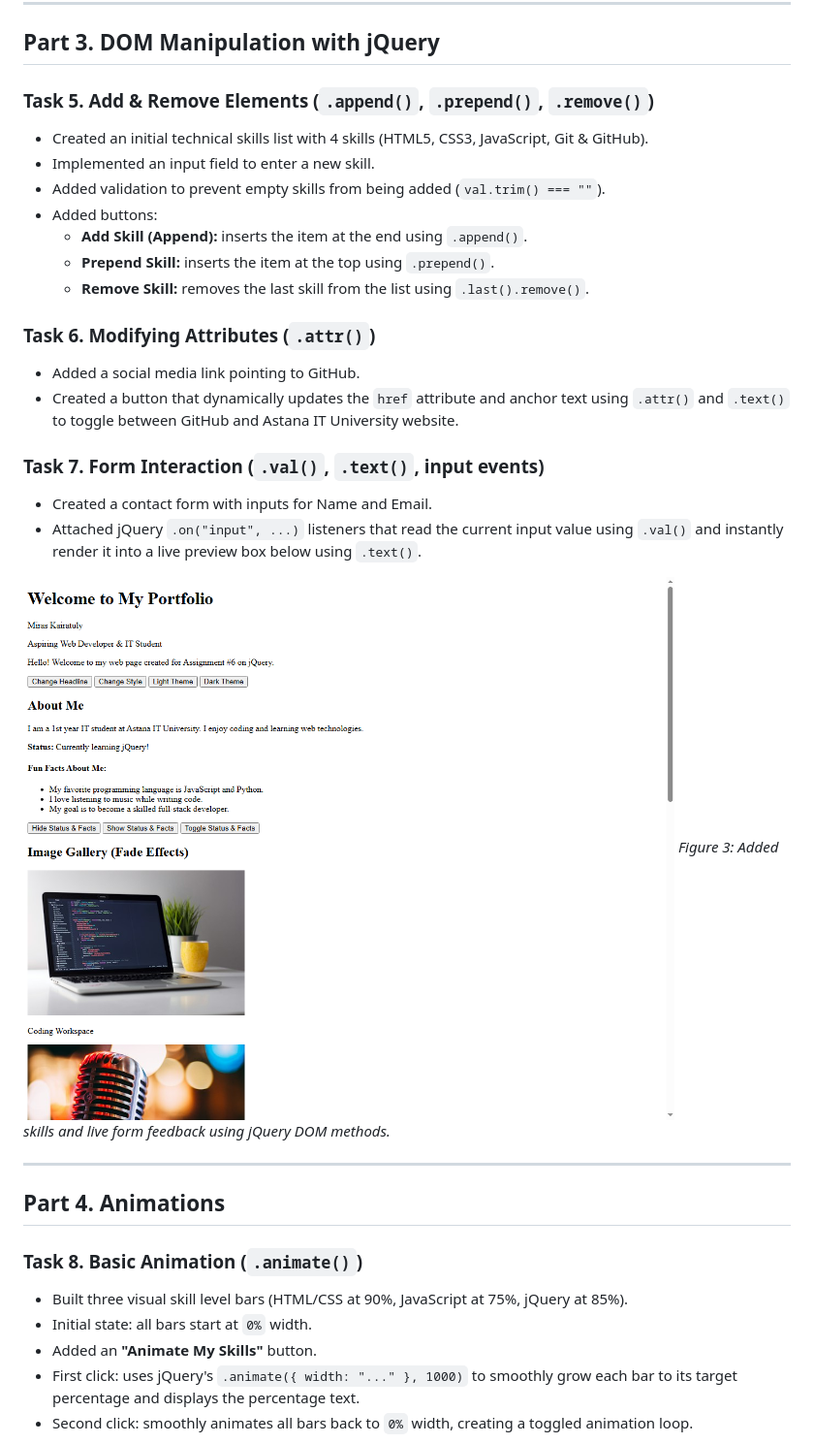
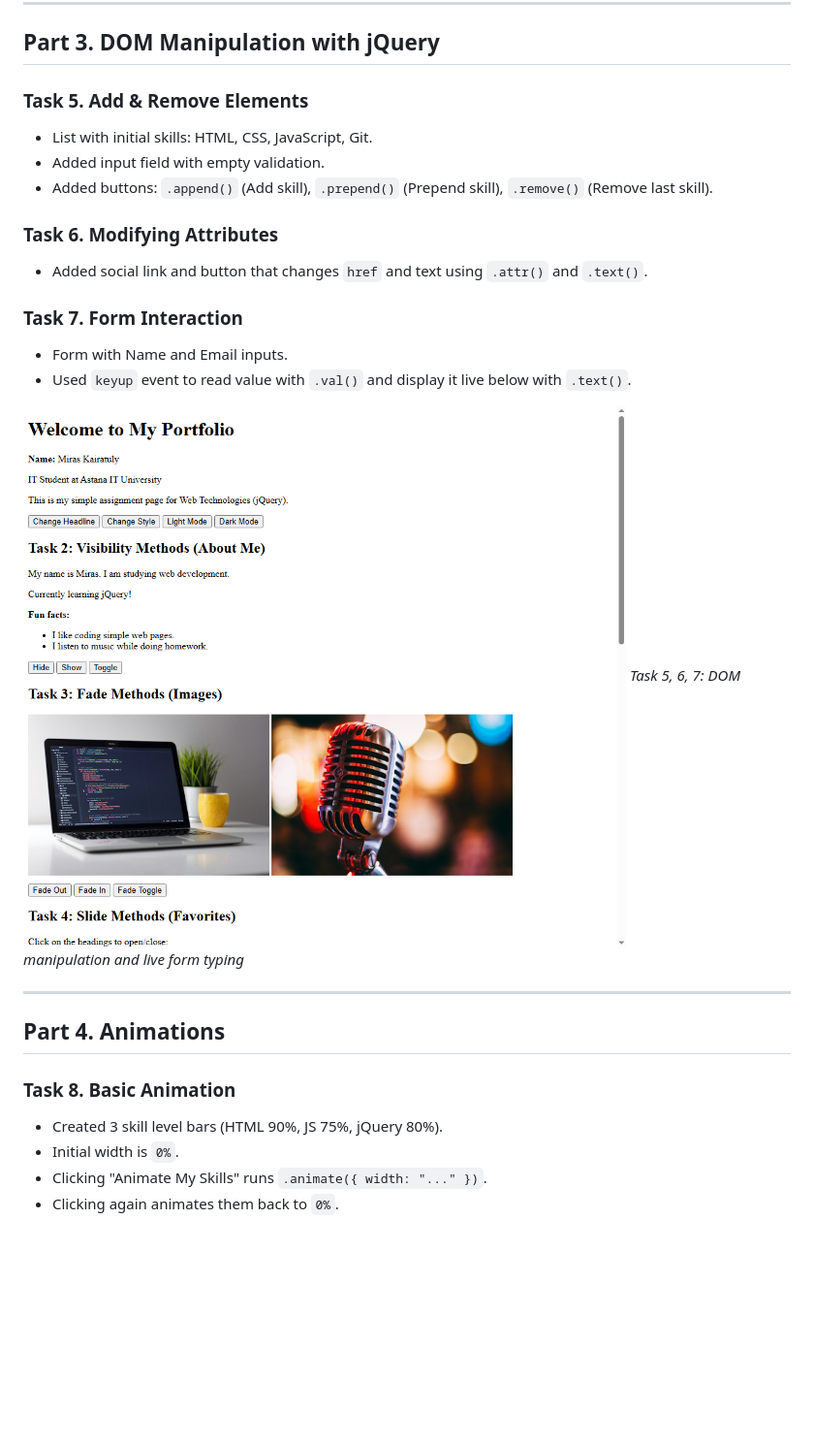
Before and after one commit to riftlik-bit/WEB_6Assignment, a Markdown page: README.md, the part around one of its changes. Shown at 97% size. Rendered like a GitHub page; pictures changed too: screenshots/part3_dom_and_form.png; blank space fills up the shorter version.

Commit message:
Simplify layout and styles to basic student level

```diff
--- a/README.md
+++ b/README.md
@@ -60,35 +61,29 @@
 
 ## Part 3. DOM Manipulation with jQuery
 
-### Task 5. Add & Remove Elements (`.append()`, `.prepend()`, `.remove()`)
-- Created an initial technical skills list with 4 skills (HTML5, CSS3, JavaScript, Git & GitHub).
-- Implemented an input field to enter a new skill.
-- Added validation to prevent empty skills from being added (`val.trim() === ""`).
-- Added buttons:
-  - **Add Skill (Append):** inserts the item at the end using `.append()`.
-  - **Prepend Skill:** inserts the item at the top using `.prepend()`.
-  - **Remove Skill:** removes the last skill from the list using `.last().remove()`.
+### Task 5. Add & Remove Elements
+- List with initial skills: HTML, CSS, JavaScript, Git.
+- Added input field with empty validation.
+- Added buttons: `.append()` (Add skill), `.prepend()` (Prepend skill), `.remove()` (Remove last skill).
 
-### Task 6. Modifying Attributes (`.attr()`)
-- Added a social media link pointing to GitHub.
-- Created a button that dynamically updates the `href` attribute and anchor text using `.attr()` and `.text()` to toggle between GitHub and Astana IT University website.
+### Task 6. Modifying Attributes
+- Added social link and button that changes `href` and text using `.attr()` and `.text()`.
 
-### Task 7. Form Interaction (`.val()`, `.text()`, input events)
-- Created a contact form with inputs for Name and Email.
-- Attached jQuery `.on("input", ...)` listeners that read the current input value using `.val()` and instantly render it into a live preview box below using `.text()`.
+### Task 7. Form Interaction
+- Form with Name and Email inputs.
+- Used `keyup` event to read value with `.val()` and display it live below with `.text()`.
 
 ![Part 3: DOM Manipulation and Form Live Preview](screenshots/part3_dom_and_form.png)
-*Figure 3: Added skills and live form feedback using jQuery DOM methods.*
+*Task 5, 6, 7: DOM manipulation and live form typing*
 
 ---
 
 ## Part 4. Animations
 
-### Task 8. Basic Animation (`.animate()`)
-- Built three visual skill level bars (HTML/CSS at 90%, JavaScript at 75%, jQuery at 85%).
-- Initial state: all bars start at `0%` width.
-- Added an **"Animate My Skills"** button.
-- First click: uses jQuery's `.animate({ width: "..." }, 1000)` to smoothly grow each bar to its target percentage and displays the percentage text.
-- Second click: smoothly animates all bars back to `0%` width, creating a toggled animation loop.
+### Task 8. Basic Animation
+- Created 3 skill level bars (HTML 90%, JS 75%, jQuery 80%).
+- Initial width is `0%`.
+- Clicking "Animate My Skills" runs `.animate({ width: "..." })`.
+- Clicking again animates them back to `0%`.
 
 ![Part 4: Skill Bars Animation](screenshots/part4_animation.png)
```
Also changed, not shown: other parts of README.md (+38 -39 lines), screenshots/part1_dark_theme.png, screenshots/part1_selectors.png, screenshots/part2_effects_slide.png, screenshots/part4_animation.png, 3 other files.
